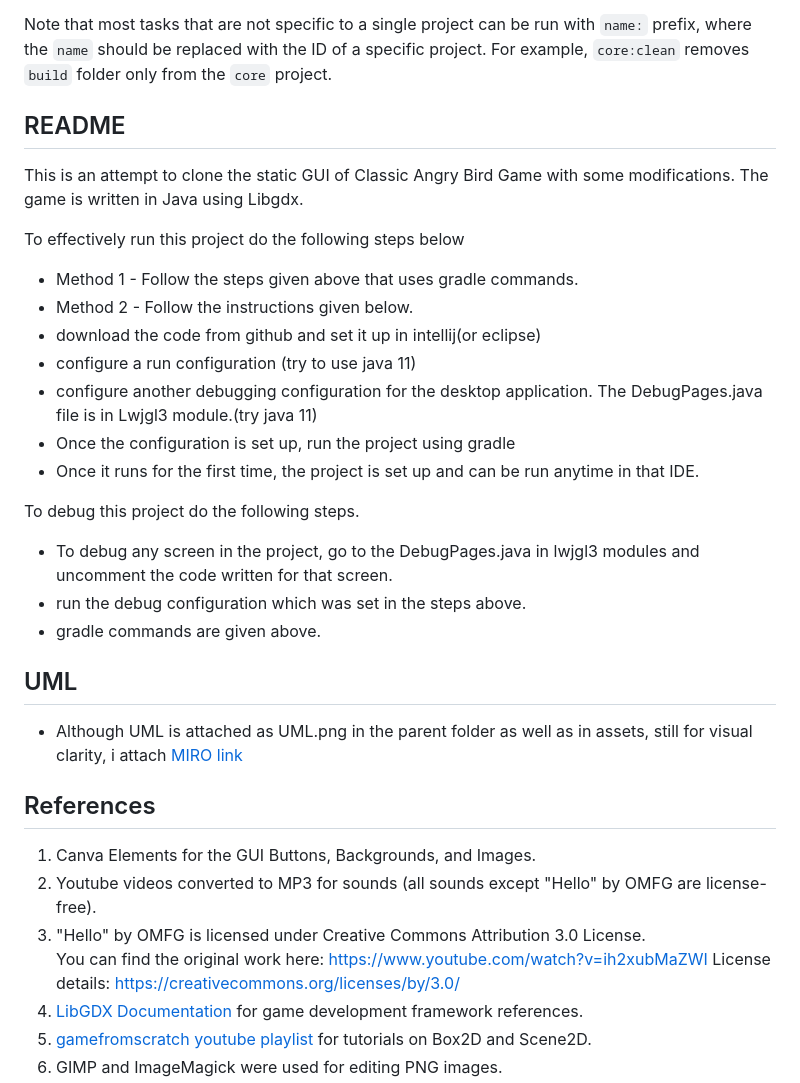
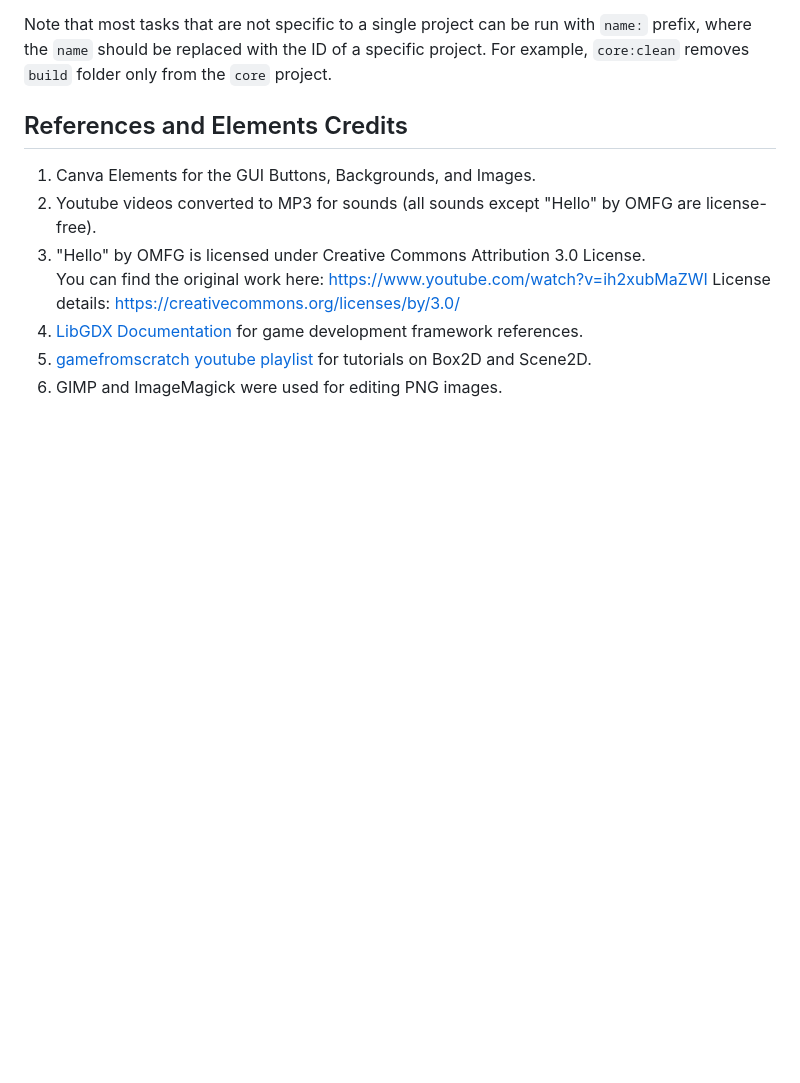
Before and after one commit to Hasnain-3764/AngryBirdJavaGame, a Markdown page: README.md, the part around the change printed below. Rendered like a GitHub page; blank space fills up the shorter version.

```diff
--- a/README.md
+++ b/README.md
@@ -35,29 +78,7 @@ Useful Gradle tasks and flags:
 Note that most tasks that are not specific to a single project can be run with `name:` prefix, where the `name` should be replaced with the ID of a specific project.
 For example, `core:clean` removes `build` folder only from the `core` project.
 
-## README
-This is an attempt to clone the static GUI of Classic Angry Bird Game with some modifications.
-The game is written in Java using Libgdx.
-
-To effectively run this project do the following steps below
-
-- Method 1 - Follow the steps given above that uses gradle commands.
-- Method 2 - Follow the instructions given below.
-- download the code from github and set it up in intellij(or eclipse)
-- configure a run configuration (try to use java 11)
-- configure another debugging configuration for the desktop application. The DebugPages.java file is in Lwjgl3 module.(try java 11)
-- Once the configuration is set up, run the project using gradle
-- Once it runs for the first time, the project is set up and can be run anytime in that IDE.
-
-To debug this project do the following steps.
-- To debug any screen in the project, go to the DebugPages.java in lwjgl3 modules and uncomment the code written for that screen.
-- run the debug configuration which was set in the steps above.
-- gradle commands are given above.
-
-## UML
-- Although UML is attached as UML.png in the parent folder as well as in assets, still for visual clarity, i attach [MIRO link](https://miro.com/welcomeonboard/d1F0bFJGU2dvaUswaXhwMjc5c2laNmR2ZTNCVk9mbXdJbFM1NlFZTzF4YkoyMmFqOUhuUzRGV2VMT1lxVm12UHwzNDU4NzY0NTY0MTY5OTE0NzI1fDI=?share_link_id=107595965682)
-
-## References
+## References and Elements Credits
 1. Canva Elements for the GUI Buttons, Backgrounds, and Images.
 2. Youtube videos converted to MP3 for sounds (all sounds except "Hello" by OMFG are license-free).
 3. "Hello" by OMFG is licensed under Creative Commons Attribution 3.0 License.
```
Also changed, not shown: other parts of README.md (+45 -2 lines).
